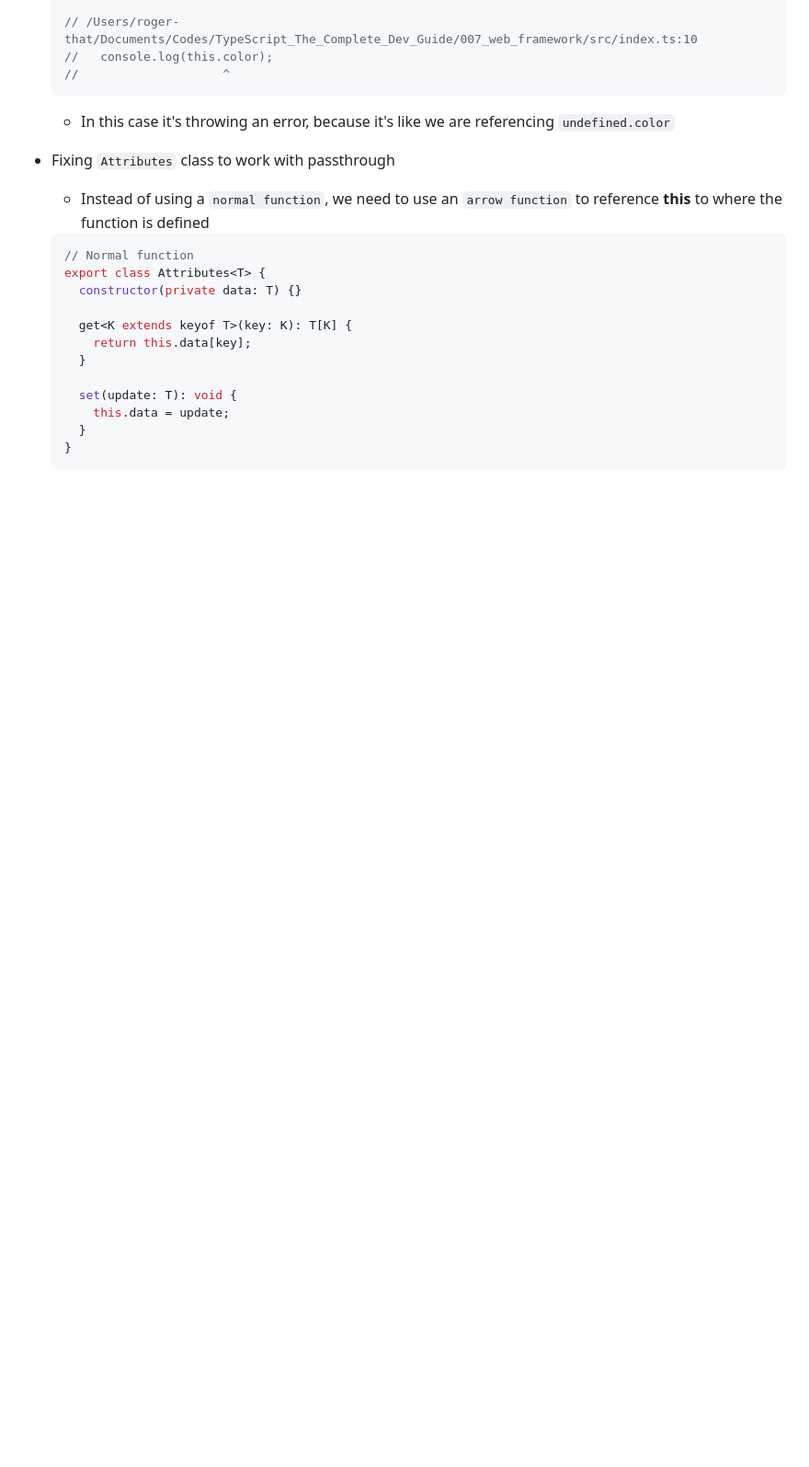
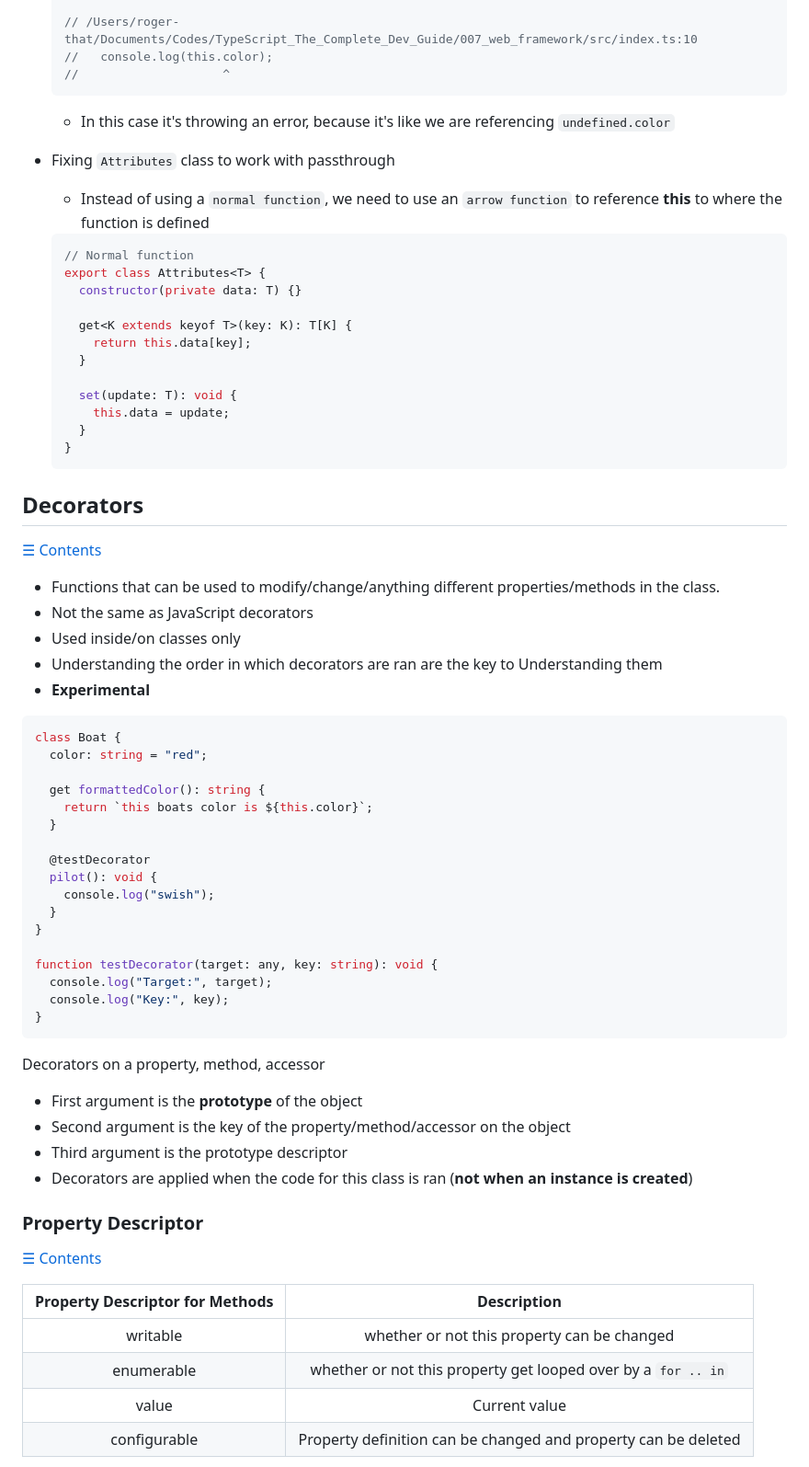
Before and after one commit to Roger-Takeshita/TypeScript_The_Complete_Dev_Guide, a Markdown page: README.md, the part around the change printed below. Shown: that part at 92% size. Rendered like a GitHub page; blank space fills up the shorter version.

Commit message:
docs: Should add decorators

````diff
--- a/README.md
+++ b/README.md
@@ -1215,3 +1221,52 @@ const age = attrs.get("age");
     }
   }
   ```
+
+## Decorators
+
+[☰ Contents](#table-of-contents)
+
+- Functions that can be used to modify/change/anything different properties/methods in the class.
+- Not the same as JavaScript decorators
+- Used inside/on classes only
+- Understanding the order in which decorators are ran are the key to Understanding them
+- **Experimental**
+
+```typescript
+class Boat {
+  color: string = "red";
+
+  get formattedColor(): string {
+    return `this boats color is ${this.color}`;
+  }
+
+  @testDecorator
+  pilot(): void {
+    console.log("swish");
+  }
+}
+
+function testDecorator(target: any, key: string): void {
+  console.log("Target:", target);
+  console.log("Key:", key);
+}
+```
+
+Decorators on a property, method, accessor
+
+- First argument is the **prototype** of the object
+- Second argument is the key of the property/method/accessor on the object
+- Third argument is the prototype descriptor
+- Decorators are applied when the code for this class is ran (**not when an instance is created**)
+
+### Property Descriptor
+
+[☰ Contents](#table-of-contents)
+
+| Property Descriptor for Methods |                          Description                           |
+| :-----------------------------: | :------------------------------------------------------------: |
+|            writable             |          whether or not this property can be changed           |
+|           enumerable            | whether or not this property get looped over by a `for .. in`  |
+|              value              |                         Current value                          |
+|          configurable           | Property definition can be changed and property can be deleted |
+
````
Also changed, not shown: other parts of README.md (+121 -0 lines), assets/images/2023-08-02-15-30-52.png (added), assets/images/2023-08-02-15-33-06.png (added), 2 other files.
